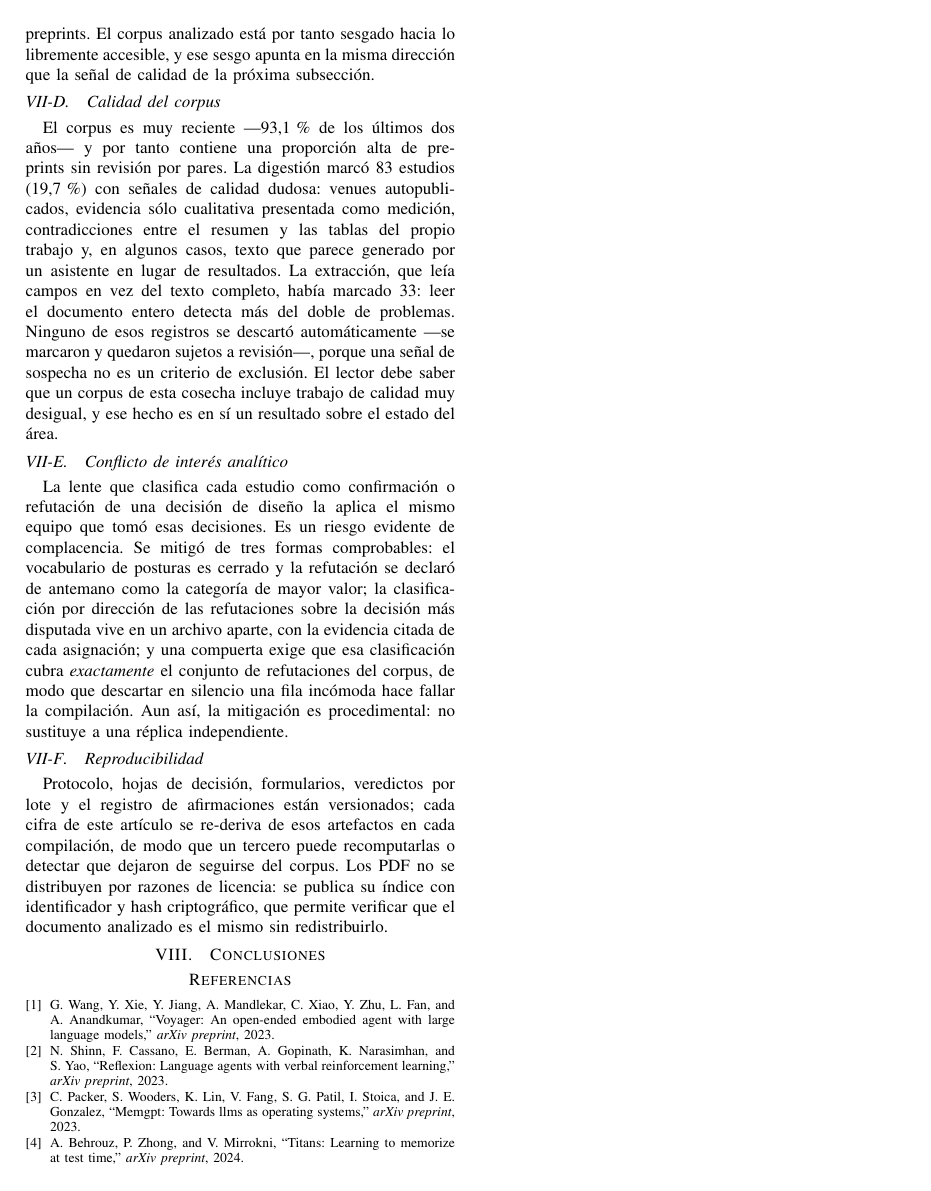
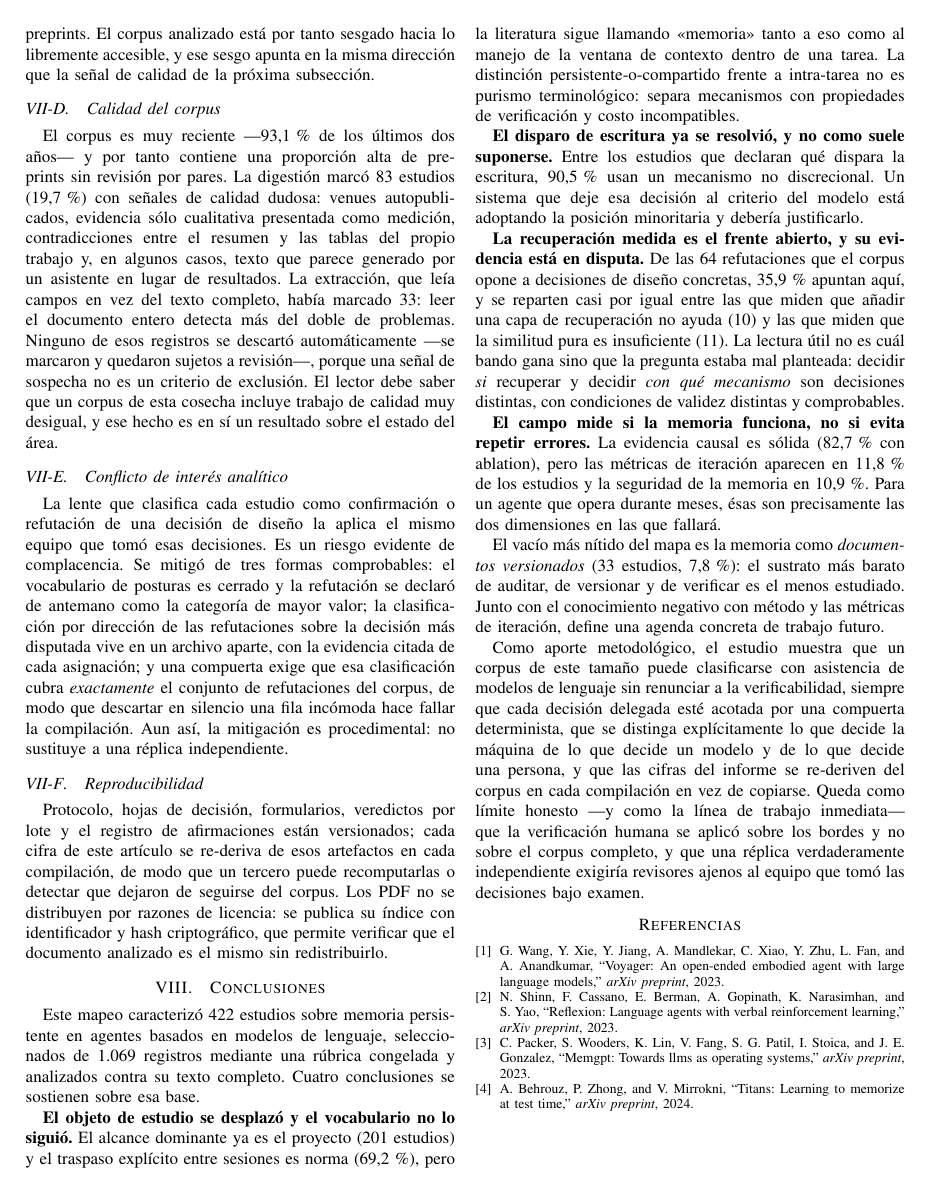
Before and after one commit to L1TnzO/Meta-Factory, a LaTeX paper (research/sms-v2/sms-v2.tex): page 7 of 7. Compiled offline with pdfLaTeX.

Commit message:
cierre(SMS-V2): conclusiones — cuatro afirmaciones que el corpus sostiene
Co-Authored-By: Claude Opus 4.8 <noreply@anthropic.com>

```diff
--- a/research/sms-v2/sms-v2.tex
+++ b/research/sms-v2/sms-v2.tex
@@ -716,6 +716,52 @@ permite verificar que el documento analizado es el mismo sin redistribuirlo.
 \section{Conclusiones}
 \label{sec:conclusions}
 
+%%CLAIMS-STRICT
+Este mapeo caracterizó \clCarAnalizados{} estudios sobre memoria persistente en agentes basados en
+modelos de lenguaje, seleccionados de \clSelUnicos{} registros mediante una rúbrica congelada y
+analizados contra su texto completo. Cuatro conclusiones se sostienen sobre esa base.
+
+\textbf{El objeto de estudio se desplazó y el vocabulario no lo siguió.} El alcance dominante ya es
+el proyecto (\clRQcuatroProyecto{} estudios) y el traspaso explícito entre sesiones es norma
+(\clRQcuatroHandoffPct{}\,\%), pero la literatura sigue llamando «memoria» tanto a eso como al manejo
+de la ventana de contexto dentro de una tarea. La distinción persistente-o-compartido frente a
+intra-tarea no es purismo terminológico: separa mecanismos con propiedades de verificación y costo
+incompatibles.
+
+\textbf{El disparo de escritura ya se resolvió, y no como suele suponerse.} Entre los estudios que
+declaran qué dispara la escritura, \clRQdosDeterministaPct{}\,\% usan un mecanismo no discrecional.
+Un sistema que deje esa decisión al criterio del modelo está adoptando la posición minoritaria y
+debería justificarlo.
+
+\textbf{La recuperación medida es el frente abierto, y su evidencia está en disputa.} De las
+\clMFrefuta{} refutaciones que el corpus opone a decisiones de diseño concretas,
+\clMFrefutaGMdosPct{}\,\% apuntan aquí, y se reparten casi por igual entre las que miden que añadir
+una capa de recuperación no ayuda (\clGMdosMenos{}) y las que miden que la similitud pura es
+insuficiente (\clGMdosMas{}). La lectura útil no es cuál bando gana sino que la pregunta estaba mal
+planteada: decidir \emph{si} recuperar y decidir \emph{con qué mecanismo} son decisiones distintas,
+con condiciones de validez distintas y comprobables.
+
+\textbf{El campo mide si la memoria funciona, no si evita repetir errores.} La evidencia causal es
+sólida (\clRQcincoAblationPct{}\,\% con ablation), pero las métricas de iteración aparecen en
+\clRQcincoMetricaIteracionPct{}\,\% de los estudios y la seguridad de la memoria en
+\clRQseisSeguridadPct{}\,\%. Para un agente que opera durante meses, ésas son precisamente las dos
+dimensiones en las que fallará.
+
+El vacío más nítido del mapa es la memoria como \emph{documentos versionados}
+(\clMFdocsVersionado{} estudios, \clMFdocsVersionadoPct{}\,\%): el sustrato más barato de auditar, de
+versionar y de verificar es el menos estudiado. Junto con el conocimiento negativo con método y las
+métricas de iteración, define una agenda concreta de trabajo futuro.
+
+Como aporte metodológico, el estudio muestra que un corpus de este tamaño puede clasificarse con
+asistencia de modelos de lenguaje sin renunciar a la verificabilidad, siempre que cada decisión
+delegada esté acotada por una compuerta determinista, que se distinga explícitamente lo que decide
+la máquina de lo que decide un modelo y de lo que decide una persona, y que las cifras del informe
+se re-deriven del corpus en cada compilación en vez de copiarse. Queda como límite honesto —y como
+la línea de trabajo inmediata— que la verificación humana se aplicó sobre los bordes y no sobre el
+corpus completo, y que una réplica verdaderamente independiente exigiría revisores ajenos al equipo
+que tomó las decisiones bajo examen.
+%%CLAIMS-STRICT-END
+
 % =====================================================================================
 \bibliographystyle{IEEEtran}
 \bibliography{sms-v2}
```
